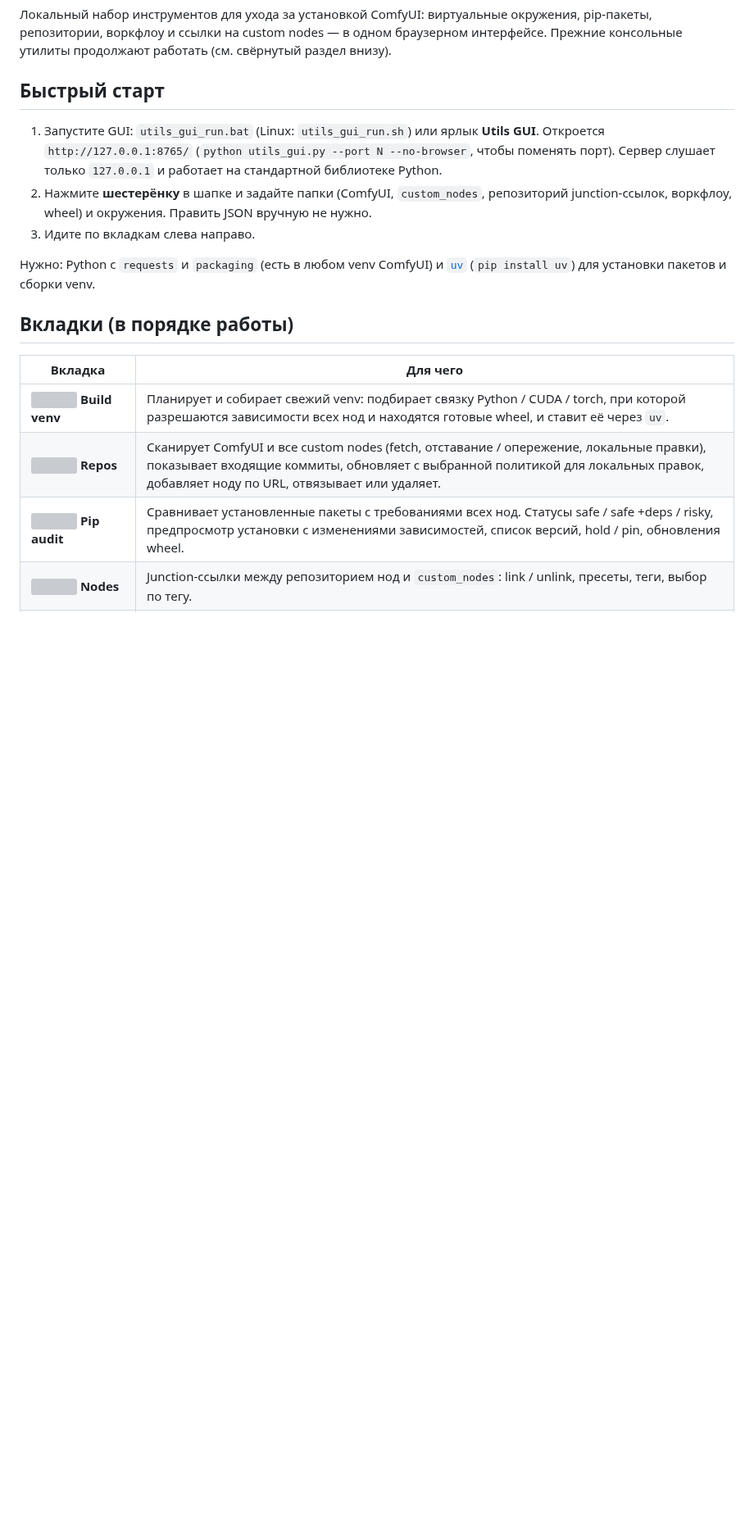
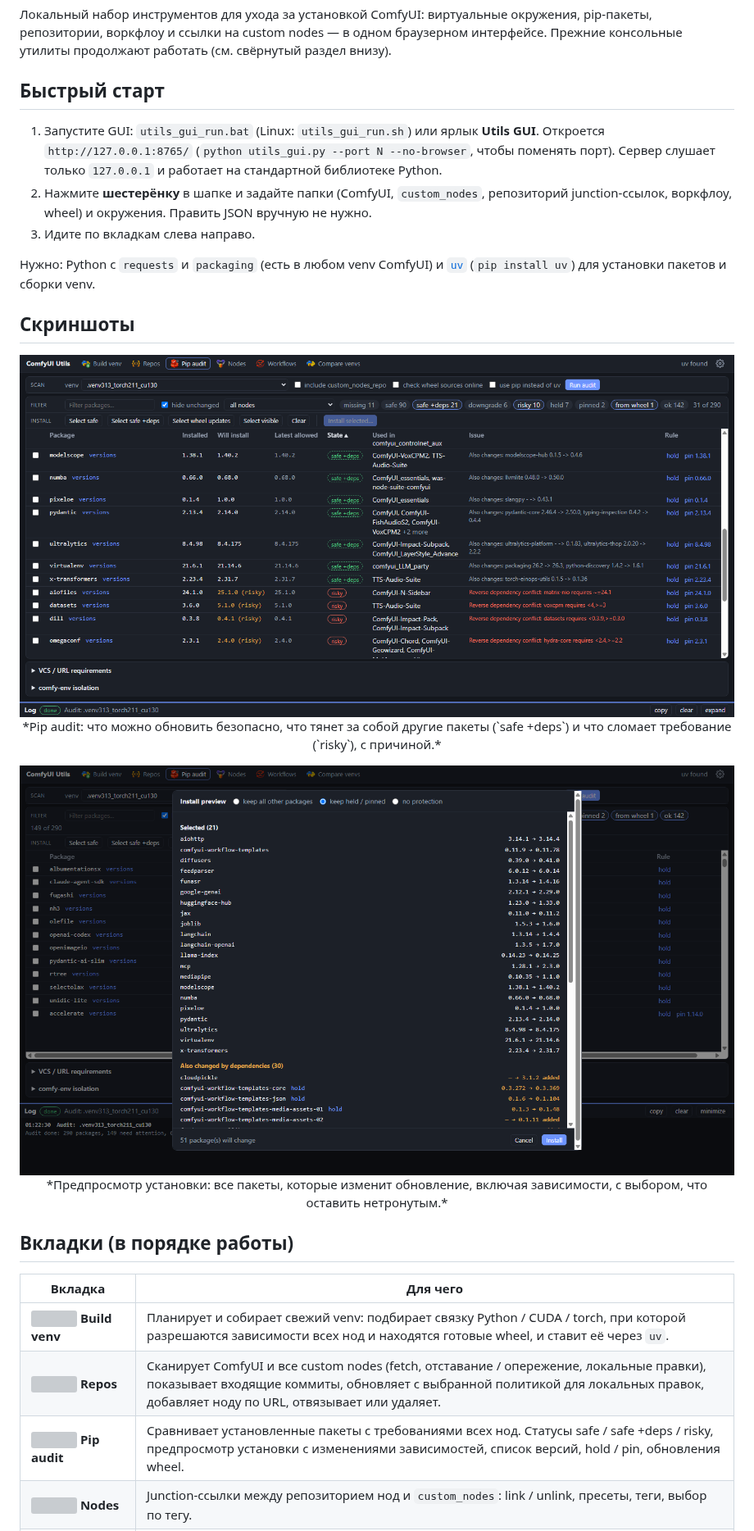
Before and after one commit to mr-asa/comfyui_utils, a Markdown page: README_RU.md, the part around one of its changes. Shown at 82% size. Drawn GitHub-style; pictures changed too: docs/screenshot_audit.png (added), docs/screenshot_install_preview.png (added); blank space fills up the shorter version; grey boxes are pictures that could not be loaded.

Commit message:
docs: banner and screenshots; Pip audit shows the first three nodes in 'Used in' (+N more)

```diff
--- a/README_RU.md
+++ b/README_RU.md
@@ -13,6 +15,12 @@
 3. Идите по вкладкам слева направо.
 
 Нужно: Python с `requests` и `packaging` (есть в любом venv ComfyUI) и [`uv`](https://docs.astral.sh/uv/) (`pip install uv`) для установки пакетов и сборки venv.
+
+## Скриншоты
+
+<p align="center"><img src="docs/screenshot_audit.png" alt="Pip audit" width="900"><br>*Pip audit: что можно обновить безопасно, что тянет за собой другие пакеты (`safe +deps`) и что сломает требование (`risky`), с причиной.*</p>
+
+<p align="center"><img src="docs/screenshot_install_preview.png" alt="Install preview" width="900"><br>*Предпросмотр установки: все пакеты, которые изменит обновление, включая зависимости, с выбором, что оставить нетронутым.*</p>
 
 ## Вкладки (в порядке работы)
 
```
Also changed, not shown: other parts of README_RU.md (+2 -0 lines), README.md (+8 -0 lines), docs/banner.png (added), 2 other files.
